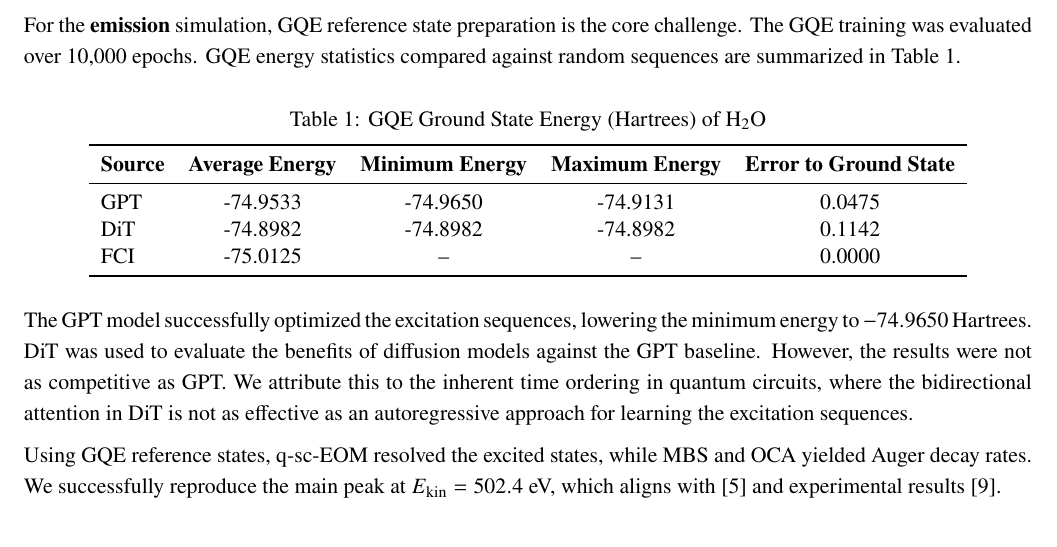
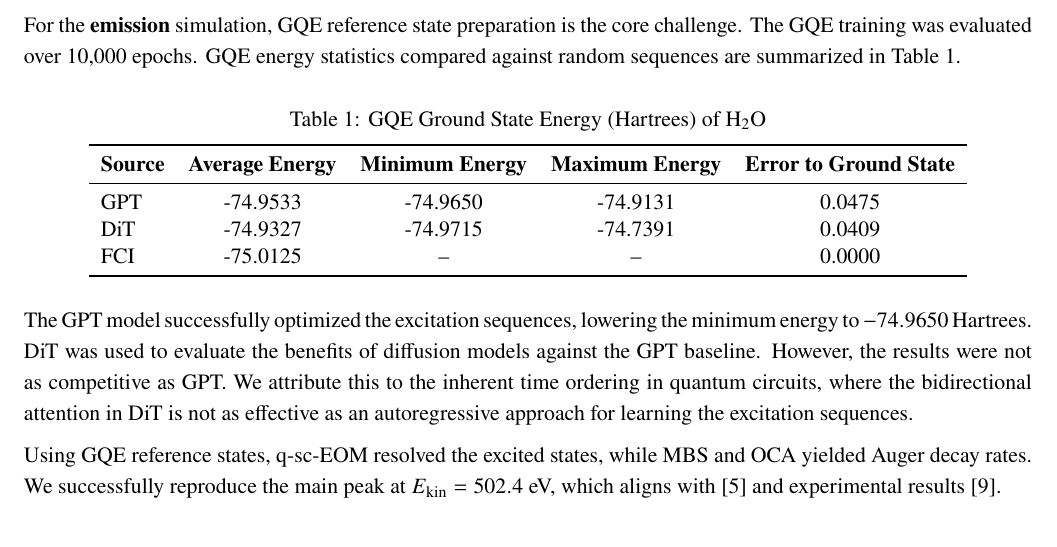
Before and after one commit to nirajvenkat/gic_2026, a LaTeX document (mitsubishi/phase_2/doc/mb_p2_doc.tex): part of page 4 of 5, cut so that both start at the same text. Compiled offline with pdfLaTeX.

Commit message:
Fix to random row for DiT

```diff
--- a/mitsubishi/phase_2/doc/mb_p2_doc.tex
+++ b/mitsubishi/phase_2/doc/mb_p2_doc.tex
@@ -101,7 +101,7 @@ For the \textbf{emission} simulation, GQE reference state preparation is the cor
 \textbf{Source} & \textbf{Average Energy} & \textbf{Minimum Energy} & \textbf{Maximum Energy} & \textbf{Error to Ground State} \\
 \midrule
 GPT              & -74.9533 & -74.9650 & -74.9131 & 0.0475 \\
-DiT               & -74.8982       & -74.8982      & -74.8982       & 0.1142    \\
+DiT              & -74.9327 & -74.9715 & -74.7391 & 0.0409 \\
 FCI              & -75.0125 & --       & --       & 0.0000 \\
 \bottomrule
 \end{tabular}
```
